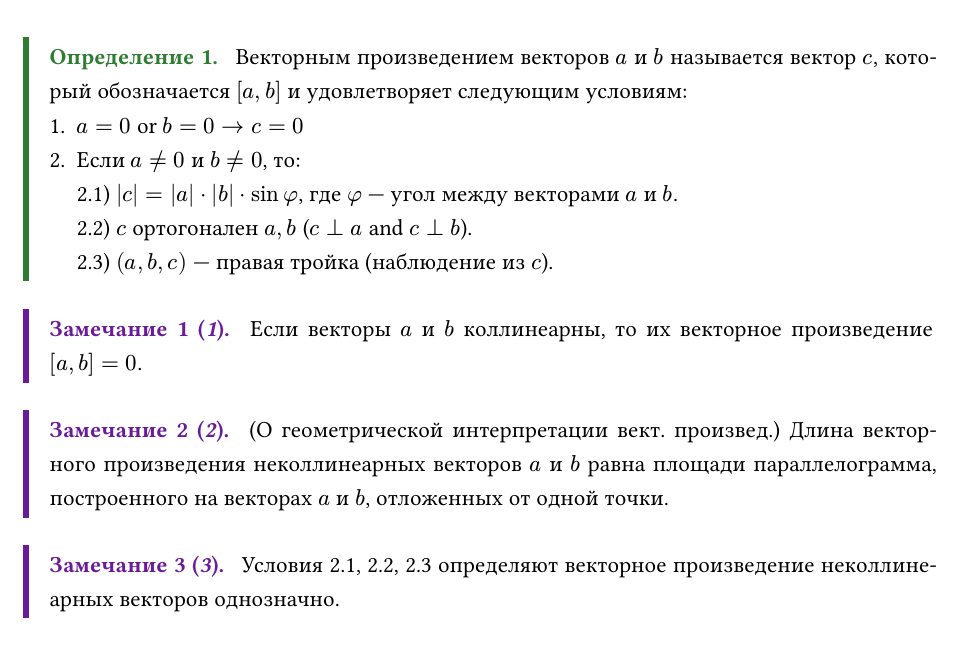
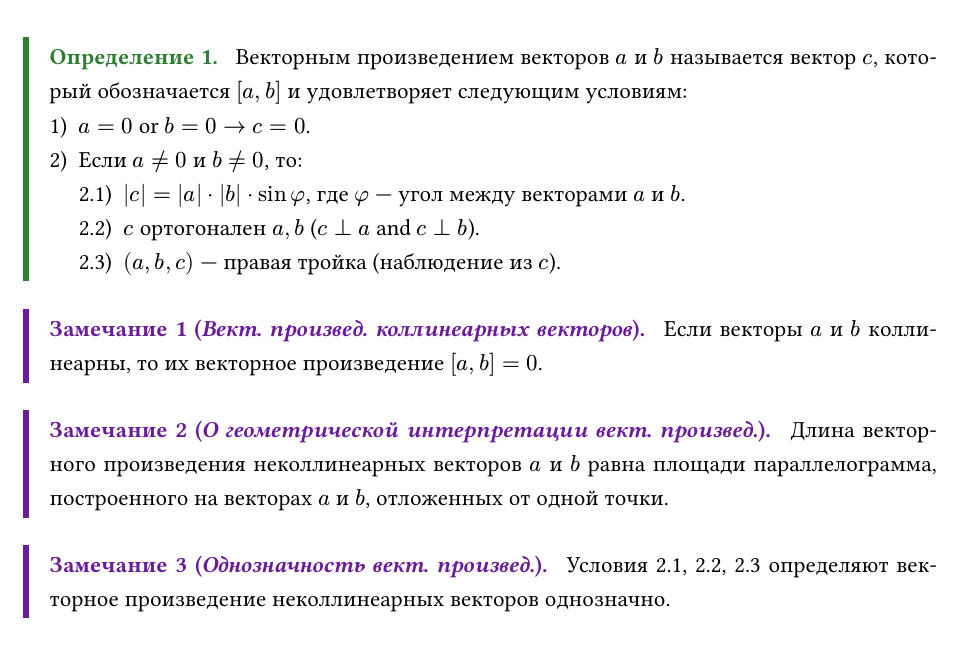
Before and after one commit to Ivan-Gerasimovich/FHA_Tickets_2026, a Typst document (FHA/Tickets/typ/main.typ, which reads FHA/Tickets/typ/chapters/04.typ): part of page 10 of 60, cut so that both start at the same text. Compiled offline with Typst 0.15.

Commit message:
Small syntax changes in 04.typ

```diff
--- a/FHA/Tickets/typ/chapters/04.typ
+++ b/FHA/Tickets/typ/chapters/04.typ
@@ -6,3 +7,6 @@
   Векторным произведением векторов $a$ и $b$ называется вектор $c$, который обозначается $[a, b]$ и удовлетворяет следующим условиям:
-  1. $a = 0$ or $b = 0 -> c = 0$
-  2. Если $a != 0$ и $b != 0$, то: \
+  + $a = 0$ or $b = 0 -> c = 0$.
+  + Если $a != 0$ и $b != 0$, то:
+    + $|c| = |a| dot |b| dot sin phi$, где $phi$ — угол между векторами $a$ и $b$.
+    + $c$ ортогонален $a, b$ ($c perp a$ and $c perp b$).
+    + $(a, b, c)$ — правая тройка (наблюдение из $c$).
@@ -12,19 +13,18 @@
 ]
 
-#remark(title: "1")[
+#remark(title: "Вект. произвед. коллинеарных векторов")[
   Если векторы $a$ и $b$ коллинеарны, то их векторное произведение $[a, b] = 0$.
 ]
 
 // TODO: Рисунок на странице 2 иллюстрирует случаи phi = pi и phi = 0, где sin(phi) = 0, что приводит к нулевому вектору.
 
-#remark(title: "2")[
-  (О геометрической интерпретации вект. произвед.)
+#remark(title: "О геометрической интерпретации вект. произвед.")[
   Длина векторного произведения неколлинеарных векторов $a$ и $b$ равна площади параллелограмма, построенного на векторах $a$ и $b$, отложенных от одной точки.
 
   // TODO: Рисунок параллелограмма со сторонами a и b, и вектором c, перпендикулярным плоскости.
 ]
 
-#remark(title: "3")[
+#remark(title: "Однозначность вект. произвед.")[
   Условия 2.1, 2.2, 2.3 определяют векторное произведение неколлинеарных векторов однозначно.
 ]
 
```
Also changed, not shown: FHA/Tickets/typ/chapters/04.typ (4 more changed lines).
